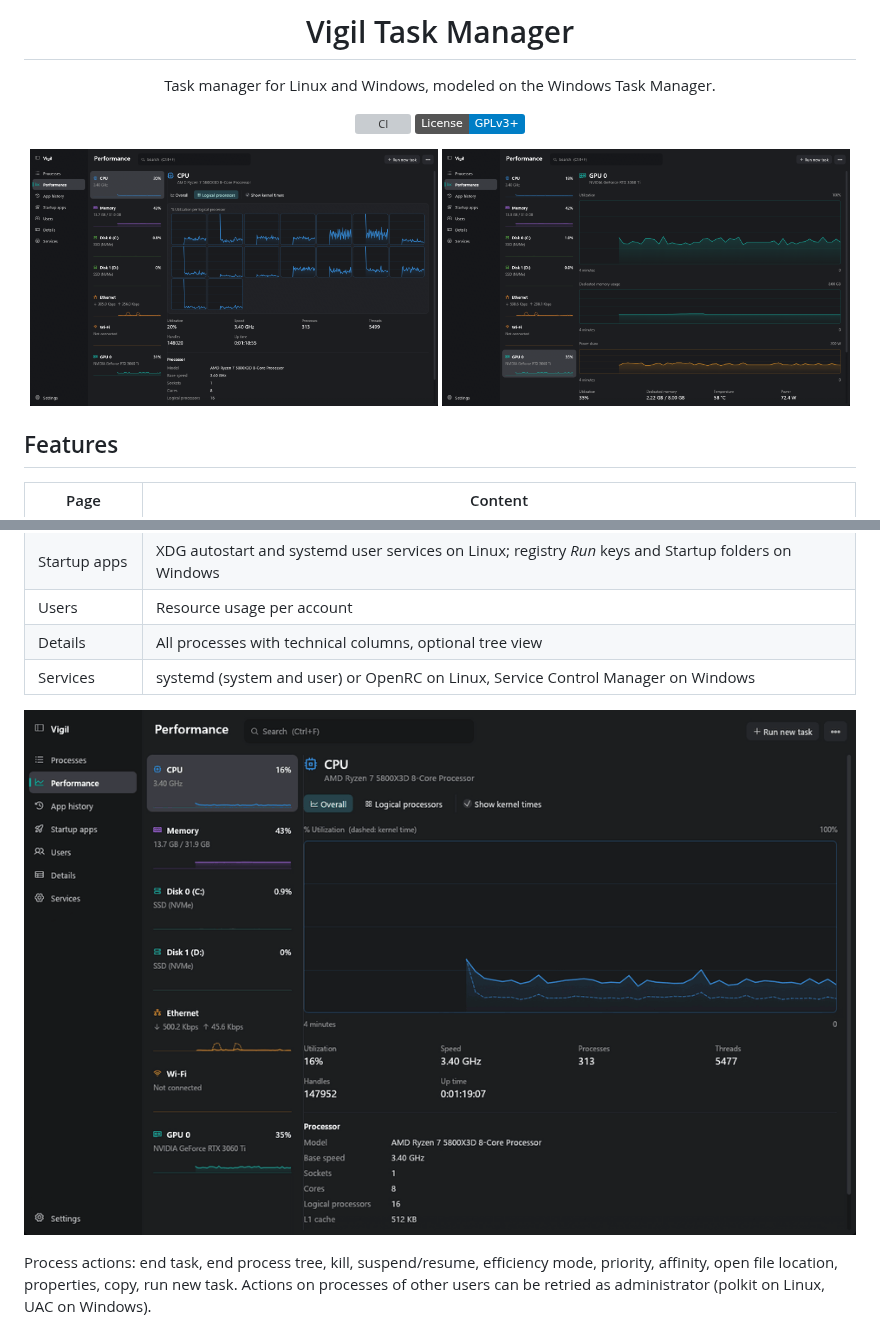
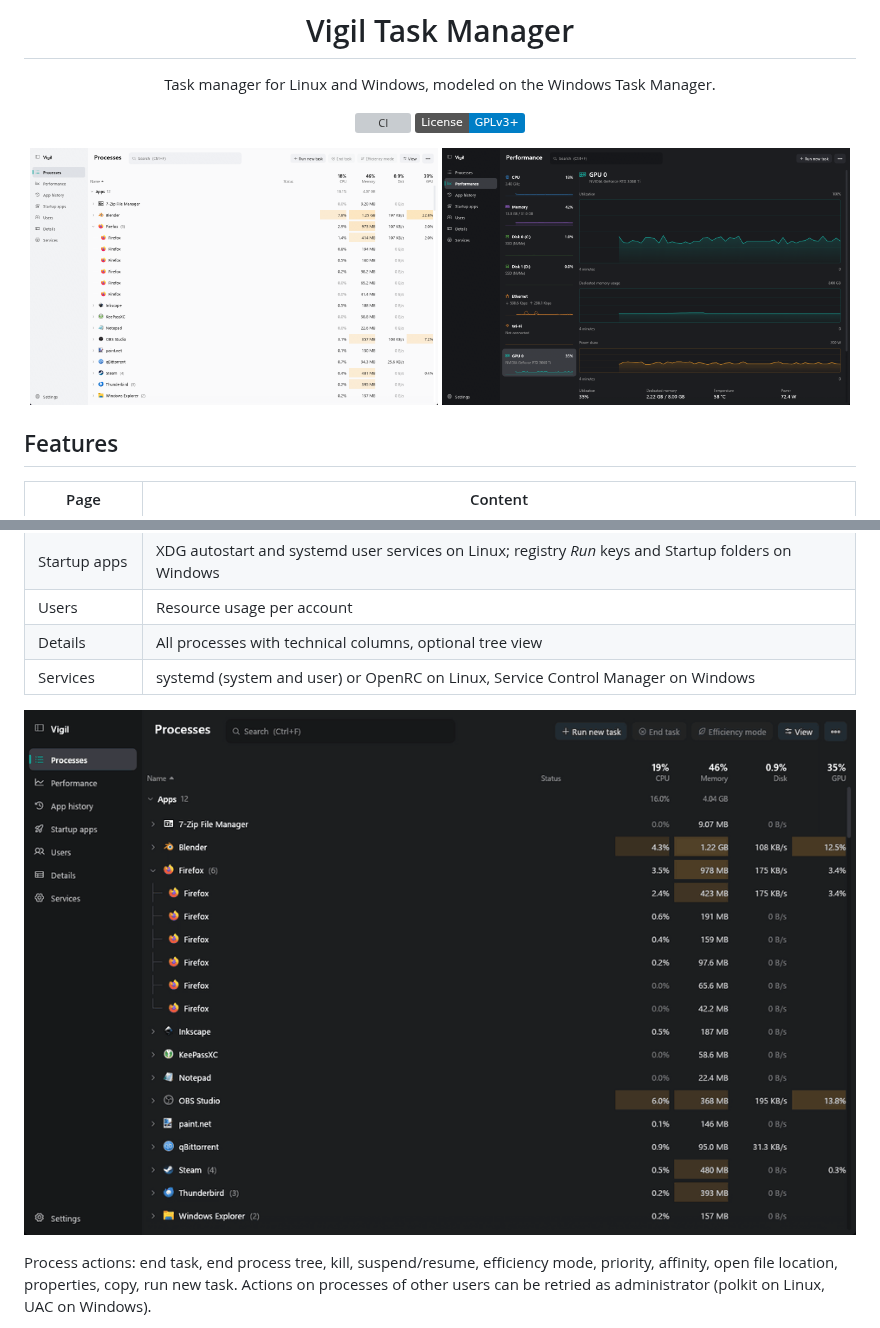
Before and after one commit to Benett53/Vigil-Task-Manager, a Markdown page: README.md, 2 parts joined by grey strips. Drawn GitHub-style; pictures changed too: docs/screenshots/demo.gif (added), docs/screenshots/performance-cpu.png (deleted), docs/screenshots/performance.gif (deleted); badges without logos; grey boxes are pictures that could not be loaded.

Commit message:
Screenshots and GIF with sample data

```diff
--- a/README.md
+++ b/README.md
@@ -9,7 +9,7 @@ Task manager for Linux and Windows, modeled on the Windows Task Manager.
 [![CI](https://github.com/Benett53/Vigil-Task-Manager/actions/workflows/ci.yml/badge.svg)](https://github.com/Benett53/Vigil-Task-Manager/actions/workflows/ci.yml)
 [![License: GPL v3+](https://img.shields.io/badge/License-GPLv3+-blue.svg)](LICENSE)
 
-<img src="docs/screenshots/performance-cpu.png" width="49%" alt="Performance page, CPU per logical processor">
+<img src="docs/screenshots/processes-light.png" width="49%" alt="Processes page (light theme)">
 <img src="docs/screenshots/performance-gpu.png" width="49%" alt="Performance page, GPU">
 
 </div>
@@ -26,7 +26,7 @@ Task manager for Linux and Windows, modeled on the Windows Task Manager.
 | Details | All processes with technical columns, optional tree view |
 | Services | systemd (system and user) or OpenRC on Linux, Service Control Manager on Windows |
 
-![Performance page](docs/screenshots/performance.gif)
+![Processes and performance pages](docs/screenshots/demo.gif)
 
 Process actions: end task, end process tree, kill, suspend/resume, efficiency mode, priority, affinity,
 open file location, properties, copy, run new task. Actions on processes of other users can be retried
```
